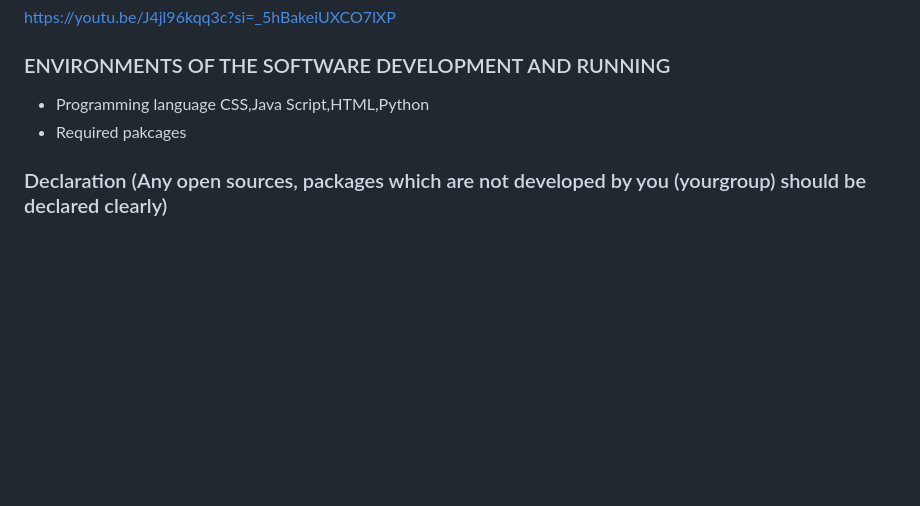
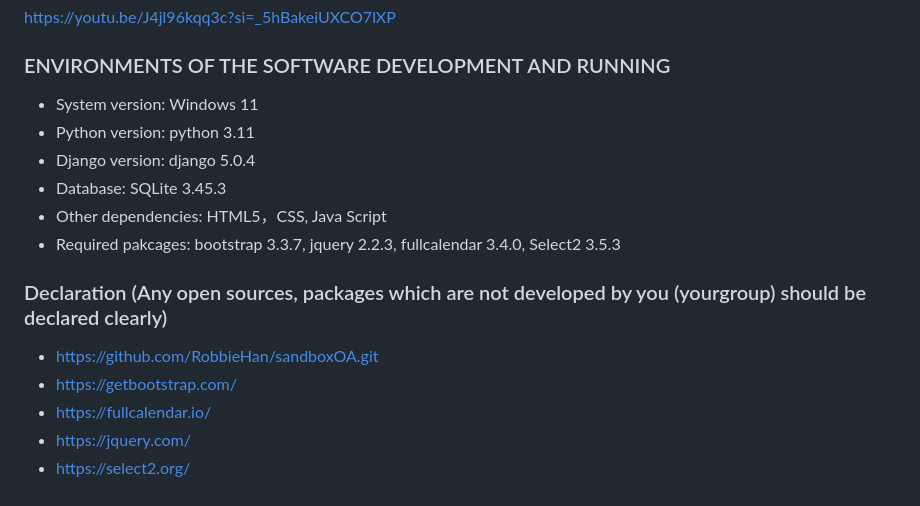
Before and after one commit to xichen715/Schedule_Management_System, a Markdown page: README.md, the part around the change. Drawn GitHub-style; blank space fills up the shorter version.

Commit message:
Update README.md
ENVIRONMENTS

```diff
--- a/README.md
+++ b/README.md
@@ -128,8 +128,16 @@
 https://youtu.be/J4jl96kqq3c?si=_5hBakeiUXCO7lXP
 
 ### ENVIRONMENTS OF THE SOFTWARE DEVELOPMENT AND RUNNING
-- Programming language
-  CSS,Java Script,HTML,Python
--  Required pakcages
+- System version: Windows 11
+- Python version: python 3.11
+- Django version: django 5.0.4
+- Database: SQLite 3.45.3
+- Other dependencies: HTML5，CSS, Java Script
+- Required pakcages: bootstrap 3.3.7, jquery 2.2.3, fullcalendar 3.4.0, Select2 3.5.3
 
 ### Declaration (Any open sources, packages which are not developed by you (yourgroup) should be declared clearly)
+- https://github.com/RobbieHan/sandboxOA.git
+- https://getbootstrap.com/
+- https://fullcalendar.io/
+- https://jquery.com/
+- https://select2.org/
```
